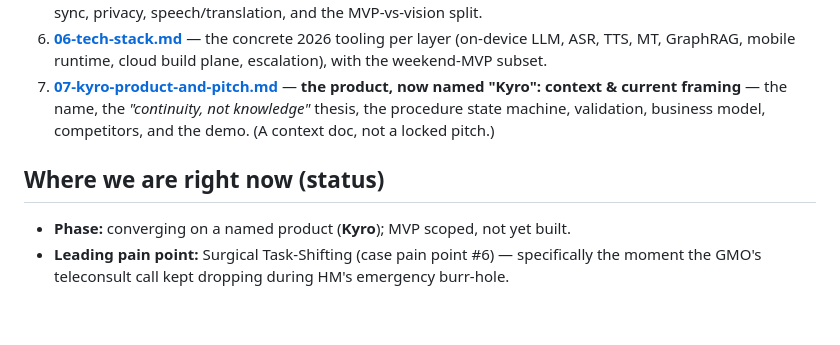
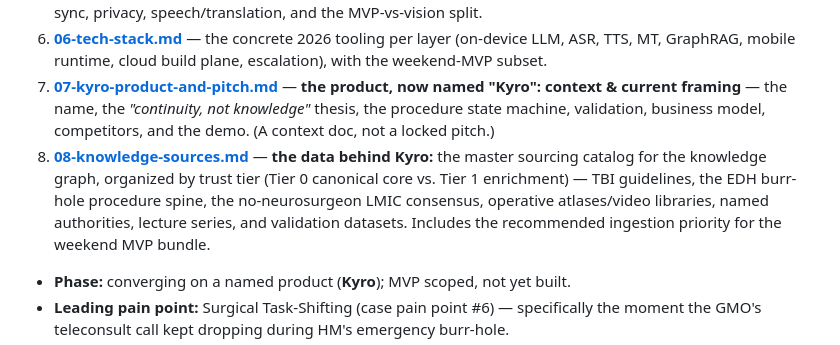
Before and after one commit to anik1617/Team_43, a Markdown page: docs/README.md, the part around the change. Drawn GitHub-style; blank space fills up the shorter version.

```diff
--- a/docs/README.md
+++ b/docs/README.md
@@ -11,8 +11,7 @@ These docs capture everything the team has worked out so far, so anyone can get
 5. **[05-architecture.md](05-architecture.md)** — the technical architecture: the offline on-device GraphRAG stack, the cloud→edge sync, privacy, speech/translation, and the MVP-vs-vision split.
 6. **[06-tech-stack.md](06-tech-stack.md)** — the concrete 2026 tooling per layer (on-device LLM, ASR, TTS, MT, GraphRAG, mobile runtime, cloud build plane, escalation), with the weekend-MVP subset.
 7. **[07-kyro-product-and-pitch.md](07-kyro-product-and-pitch.md)** — **the product, now named "Kyro": context & current framing** — the name, the *"continuity, not knowledge"* thesis, the procedure state machine, validation, business model, competitors, and the demo. (A context doc, not a locked pitch.)
-
-## Where we are right now (status)
+8. **[08-knowledge-sources.md](08-knowledge-sources.md)** — **the data behind Kyro:** the master sourcing catalog for the knowledge graph, organized by trust tier (Tier 0 canonical core vs. Tier 1 enrichment) — TBI guidelines, the EDH burr-hole procedure spine, the no-neurosurgeon LMIC consensus, operative atlases/video libraries, named authorities, lecture series, and validation datasets. Includes the recommended ingestion priority for the weekend MVP bundle.
 
 - **Phase:** converging on a named product (**Kyro**); MVP scoped, not yet built.
 - **Leading pain point:** Surgical Task-Shifting (case pain point #6) — specifically the moment the GMO's teleconsult call kept dropping during HM's emergency burr-hole.
```
Also changed, not shown: docs/08-knowledge-sources.md (added, +137 -0 lines).
